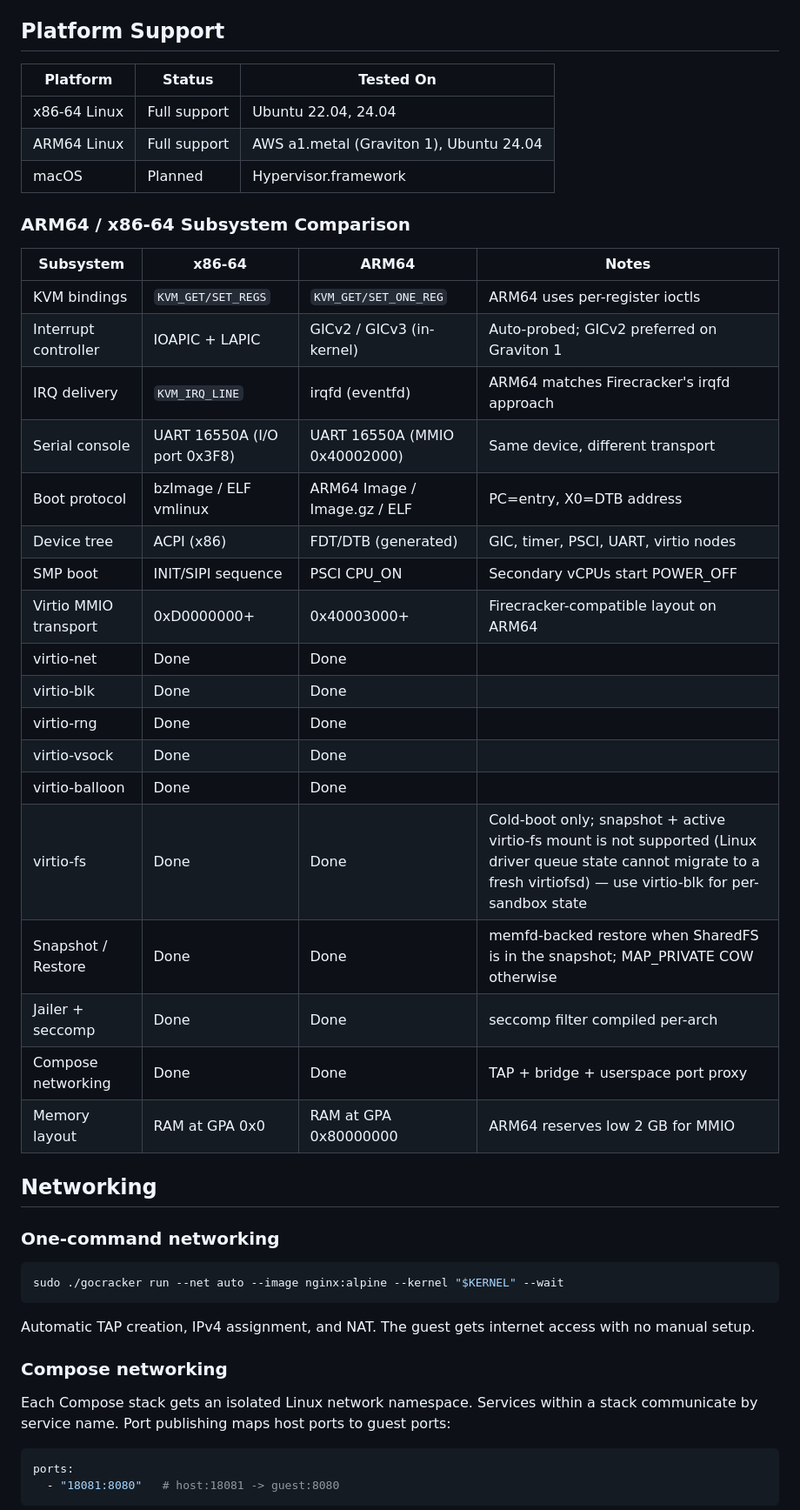
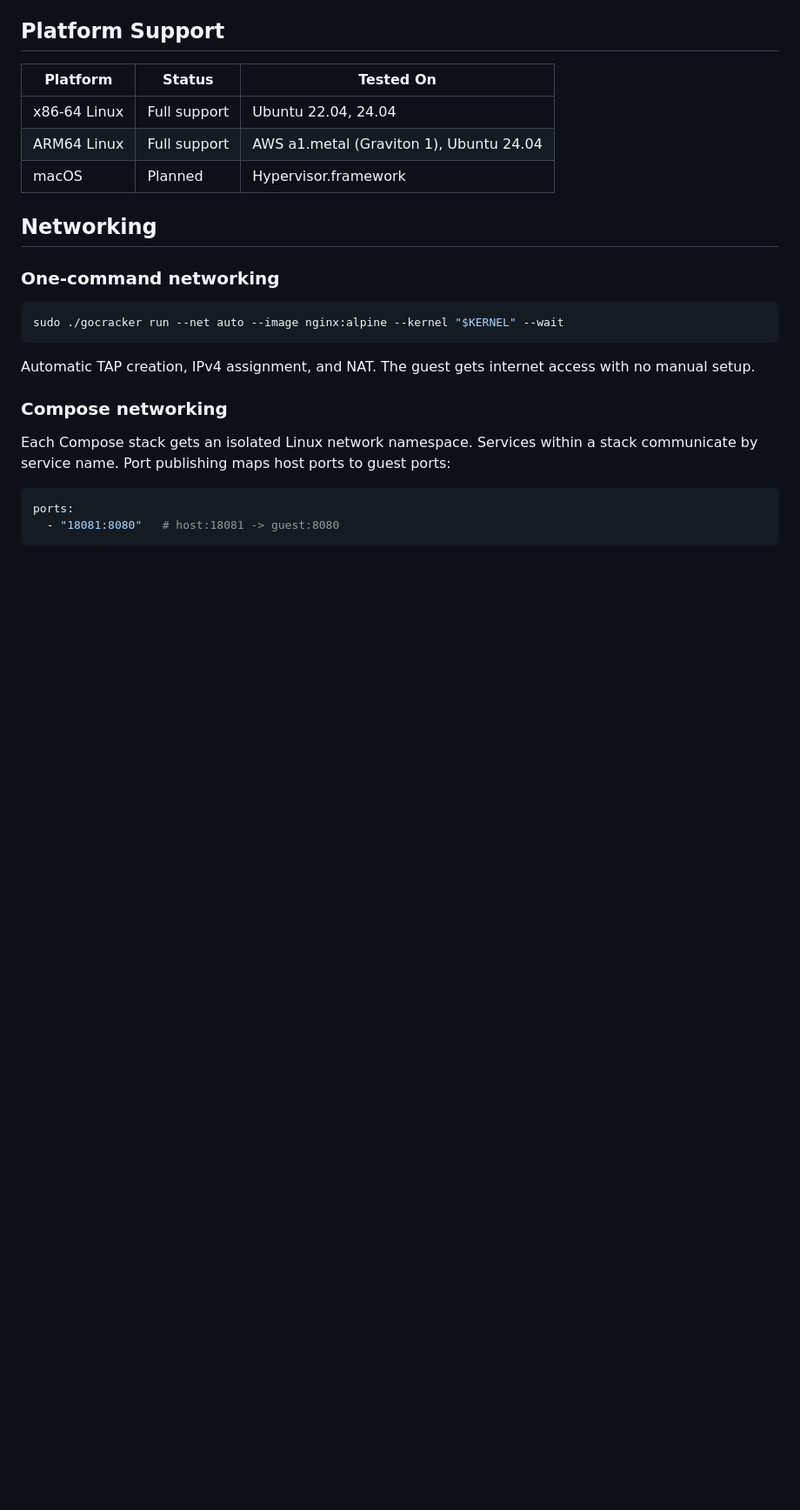
Before and after one commit to misaelzapata/gocracker, a Markdown page: README.md, the part around one of its changes. Shown at 87% size. Drawn GitHub-style; blank space fills up the shorter version.

Commit message:
docs(readme): add Examples TOC + drop ARM64/x86 subsystem table
Make example #10 (Sandbox control plane — raw HTTP) discoverable from the
top of the Examples section via a numbered TOC. Drop the ARM64/x86-64
Subsystem Comparison subsection — Platform Support already states full
support on both arches, the implementation detail belongs in
docs/ARCHITECTURE.md, not the user-facing README.

Co-Authored-By: Claude Opus 4.7 (1M context) <noreply@anthropic.com>

```diff
--- a/README.md
+++ b/README.md
@@ -241,29 +252,6 @@ The toolbox agent binary is baked into every disk gocracker builds (`/opt/gocrac
 | x86-64 Linux | Full support | Ubuntu 22.04, 24.04 |
 | ARM64 Linux | Full support | AWS a1.metal (Graviton 1), Ubuntu 24.04 |
 | macOS | Planned | Hypervisor.framework |
-
-### ARM64 / x86-64 Subsystem Comparison
-
-| Subsystem | x86-64 | ARM64 | Notes |
-|-----------|--------|-------|-------|
-| KVM bindings | `KVM_GET/SET_REGS` | `KVM_GET/SET_ONE_REG` | ARM64 uses per-register ioctls |
-| Interrupt controller | IOAPIC + LAPIC | GICv2 / GICv3 (in-kernel) | Auto-probed; GICv2 preferred on Graviton 1 |
-| IRQ delivery | `KVM_IRQ_LINE` | irqfd (eventfd) | ARM64 matches Firecracker's irqfd approach |
-| Serial console | UART 16550A (I/O port 0x3F8) | UART 16550A (MMIO 0x40002000) | Same device, different transport |
-| Boot protocol | bzImage / ELF vmlinux | ARM64 Image / Image.gz / ELF | PC=entry, X0=DTB address |
-| Device tree | ACPI (x86) | FDT/DTB (generated) | GIC, timer, PSCI, UART, virtio nodes |
-| SMP boot | INIT/SIPI sequence | PSCI CPU_ON | Secondary vCPUs start POWER_OFF |
-| Virtio MMIO transport | 0xD0000000+ | 0x40003000+ | Firecracker-compatible layout on ARM64 |
-| virtio-net | Done | Done | |
-| virtio-blk | Done | Done | |
-| virtio-rng | Done | Done | |
-| virtio-vsock | Done | Done | |
-| virtio-balloon | Done | Done | |
-| virtio-fs | Done | Done | Cold-boot only; snapshot + active virtio-fs mount is not supported (Linux driver queue state cannot migrate to a fresh virtiofsd) — use virtio-blk for per-sandbox state |
-| Snapshot / Restore | Done | Done | memfd-backed restore when SharedFS is in the snapshot; MAP_PRIVATE COW otherwise |
-| Jailer + seccomp | Done | Done | seccomp filter compiled per-arch |
-| Compose networking | Done | Done | TAP + bridge + userspace port proxy |
-| Memory layout | RAM at GPA 0x0 | RAM at GPA 0x80000000 | ARM64 reserves low 2 GB for MMIO |
 
 ## Networking
 
```
Also changed, not shown: other parts of README.md (+11 -0 lines).
